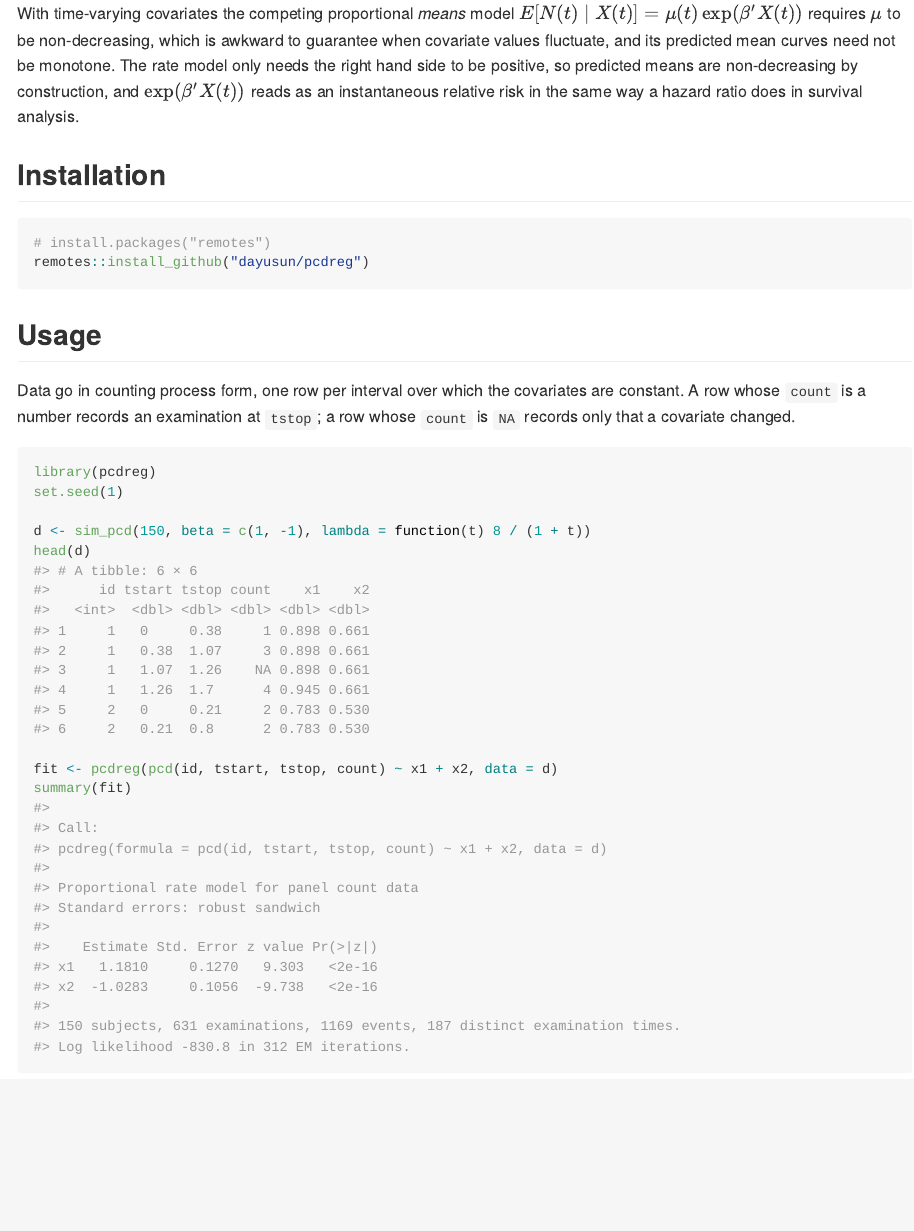
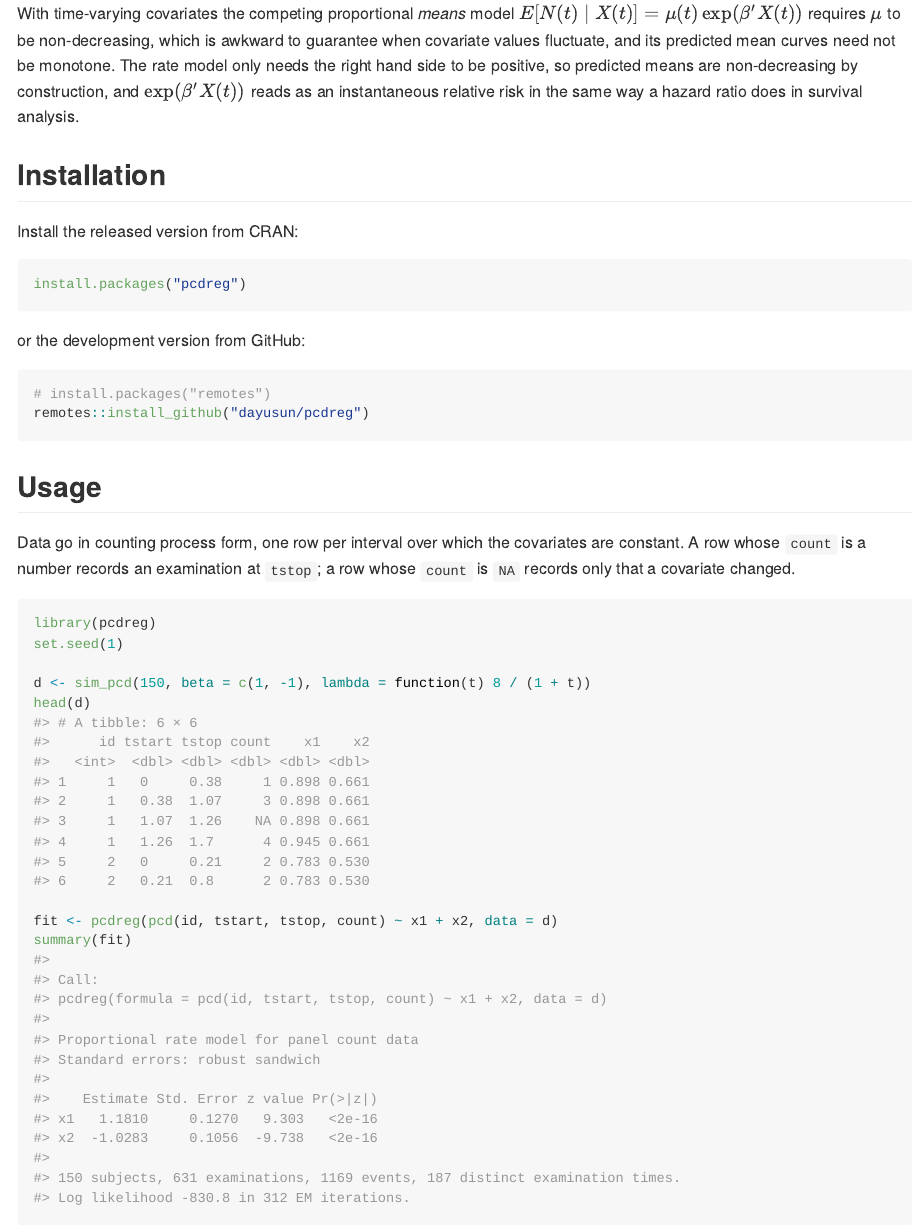
Before and after one commit to dayusun/pcdreg, an R Markdown document (README.Rmd): the page in a window 1100 px wide, from 570 px down. The pictures show the output file README.md that the author committed with the source, drawn offline in the style of GitHub; badge pictures from the web are left out.

Commit message:
Begin development after the 0.1.0 release and point installs at CRAN
pcdreg 0.1.0 was published on CRAN on 2026-11-10. Bump to 0.1.0.9000,
open a development section in NEWS, drop CRAN-SUBMISSION now that the
v0.1.0 release is tagged, add a CRAN badge and install.packages() to the
README, and rebuild the pkgdown site.

Co-Authored-By: Claude Opus 5.5 <noreply@anthropic.com>
Claude-Session: https://claude.ai/code/session_019Md7eiR3SwGUkSuypKC4jb

````diff
--- a/README.Rmd
+++ b/README.Rmd
@@ -40,6 +44,14 @@
 the same way a hazard ratio does in survival analysis.
 
 ## Installation
+
+Install the released version from CRAN:
+
+```r
+install.packages("pcdreg")
+```
+
+or the development version from GitHub:
 
 ```r
 # install.packages("remotes")
````
Also changed, not shown: NEWS.md (+2 -0 lines), README.md, docs/authors.md, docs/index.md, docs/llms.txt, docs/news/index.md, docs/pkgdown.yml, docs/search.json, README.Rmd (4 more changed lines), 25 other files.
